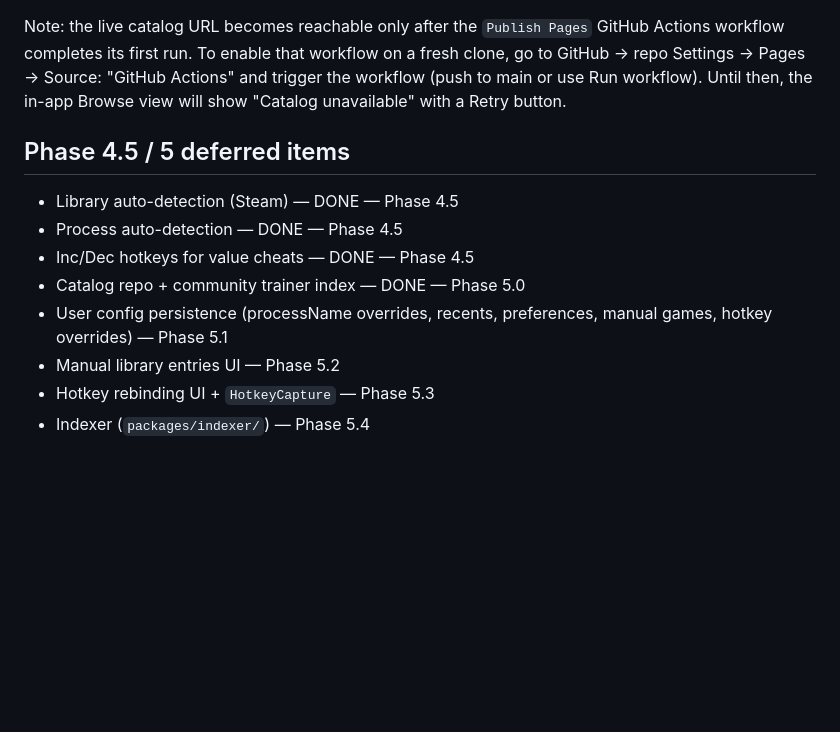
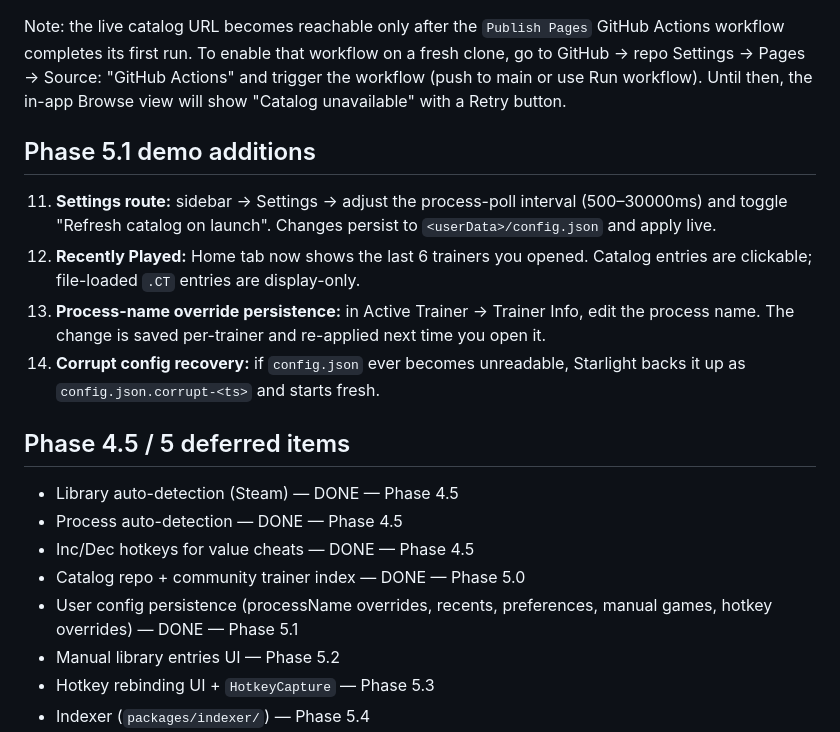
Before and after one commit to darkharasho/starlight, a Markdown page: apps/desktop/README.md, the part around the change. GitHub-like rendering; blank space fills up the shorter version.

Commit message:
docs(desktop): document Phase 5.1 demo additions

```diff
--- a/apps/desktop/README.md
+++ b/apps/desktop/README.md
@@ -78,12 +78,19 @@ Phase 4.5 adds Library auto-detection, process-picker auto-fill, and Inc/Dec hot
 
 Note: the live catalog URL becomes reachable only after the `Publish Pages` GitHub Actions workflow completes its first run. To enable that workflow on a fresh clone, go to GitHub → repo Settings → Pages → Source: "GitHub Actions" and trigger the workflow (push to main or use Run workflow). Until then, the in-app Browse view will show "Catalog unavailable" with a Retry button.
 
+## Phase 5.1 demo additions
+
+11. **Settings route:** sidebar → Settings → adjust the process-poll interval (500–30000ms) and toggle "Refresh catalog on launch". Changes persist to `<userData>/config.json` and apply live.
+12. **Recently Played:** Home tab now shows the last 6 trainers you opened. Catalog entries are clickable; file-loaded `.CT` entries are display-only.
+13. **Process-name override persistence:** in Active Trainer → Trainer Info, edit the process name. The change is saved per-trainer and re-applied next time you open it.
+14. **Corrupt config recovery:** if `config.json` ever becomes unreadable, Starlight backs it up as `config.json.corrupt-<ts>` and starts fresh.
+
 ## Phase 4.5 / 5 deferred items
 - Library auto-detection (Steam) — DONE — Phase 4.5
 - Process auto-detection — DONE — Phase 4.5
 - Inc/Dec hotkeys for value cheats — DONE — Phase 4.5
 - Catalog repo + community trainer index — DONE — Phase 5.0
-- User config persistence (processName overrides, recents, preferences, manual games, hotkey overrides) — Phase 5.1
+- User config persistence (processName overrides, recents, preferences, manual games, hotkey overrides) — DONE — Phase 5.1
 - Manual library entries UI — Phase 5.2
 - Hotkey rebinding UI + `HotkeyCapture` — Phase 5.3
 - Indexer (`packages/indexer/`) — Phase 5.4
```
